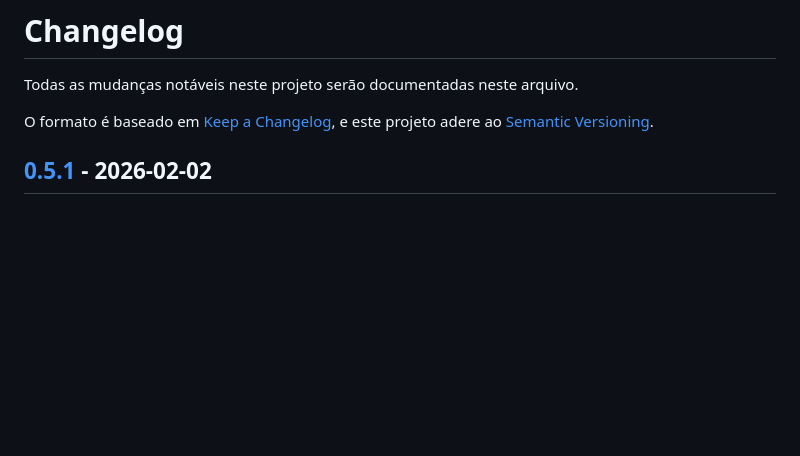
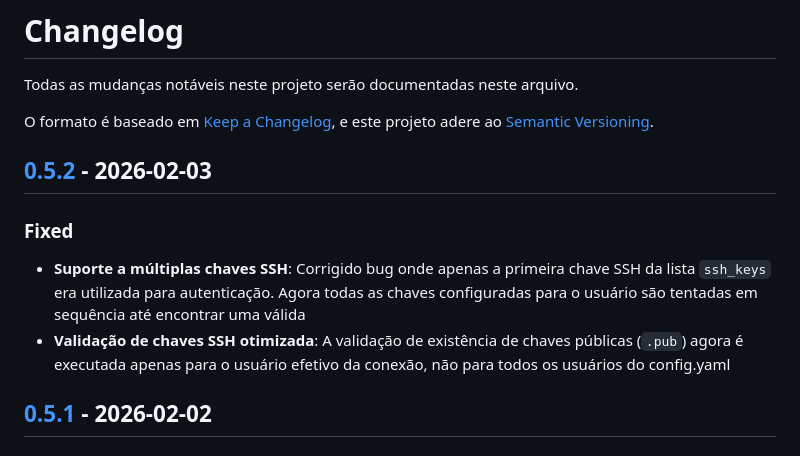
Before and after one commit to alexeiev/sshControl, a Markdown page: CHANGELOG.md, the part around one of its changes. GitHub-like rendering; blank space fills up the shorter version.

Commit message:
Atualização do CHANGELOG para nova release

```diff
--- a/CHANGELOG.md
+++ b/CHANGELOG.md
@@ -4,6 +4,14 @@ Todas as mudanças notáveis neste projeto serão documentadas neste arquivo.
 
 O formato é baseado em [Keep a Changelog](https://keepachangelog.com/pt-BR/1.0.0/),
 e este projeto adere ao [Semantic Versioning](https://semver.org/lang/pt-BR/).
+
+## [0.5.2] - 2026-02-03
+
+### Fixed
+
+- **Suporte a múltiplas chaves SSH**: Corrigido bug onde apenas a primeira chave SSH da lista `ssh_keys` era utilizada para autenticação. Agora todas as chaves configuradas para o usuário são tentadas em sequência até encontrar uma válida
+- **Validação de chaves SSH otimizada**: A validação de existência de chaves públicas (`.pub`) agora é executada apenas para o usuário efetivo da conexão, não para todos os usuários do config.yaml
+
 
 ## [0.5.1] - 2026-02-02
 
```
Also changed, not shown: other parts of CHANGELOG.md (+2 -1 lines).
